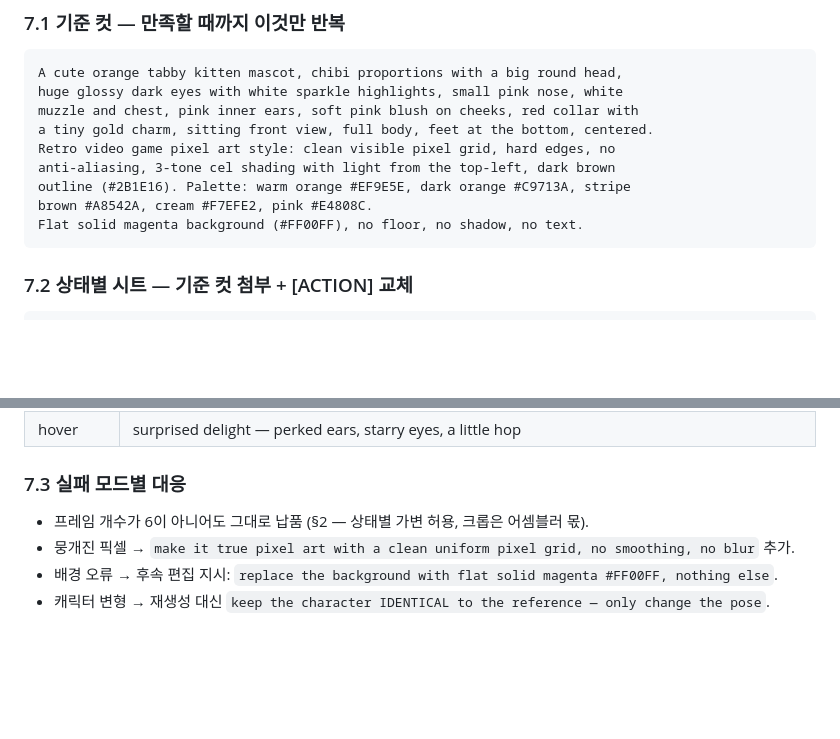
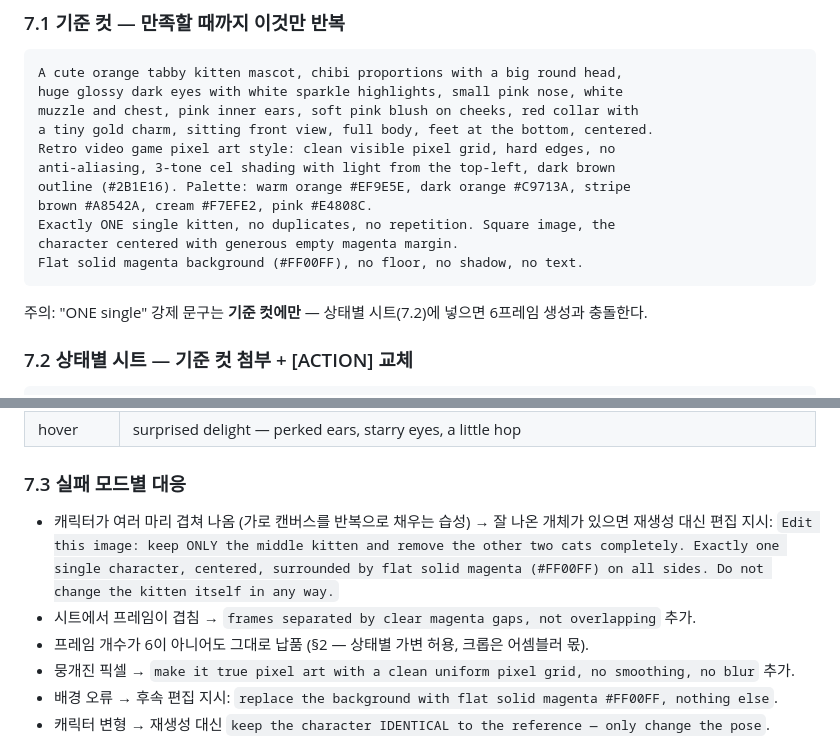
Before and after one commit to jaemyungchoi95/ms-timer, a Markdown page: docs/cat-pet-asset-spec.md, 2 parts joined by grey strips. Rendered like a GitHub page; blank space fills up the shorter version.

Commit message:
docs: 프롬프트 키트 보정 — 단일 개체 강제·다중 캐릭터 편집 대응
Co-Authored-By: Claude Fable 5 <noreply@anthropic.com>

````diff
--- a/docs/cat-pet-asset-spec.md
+++ b/docs/cat-pet-asset-spec.md
@@ -101,8 +101,12 @@ Retro video game pixel art style: clean visible pixel grid, hard edges, no
 anti-aliasing, 3-tone cel shading with light from the top-left, dark brown
 outline (#2B1E16). Palette: warm orange #EF9E5E, dark orange #C9713A, stripe
 brown #A8542A, cream #F7EFE2, pink #E4808C.
+Exactly ONE single kitten, no duplicates, no repetition. Square image, the
+character centered with generous empty magenta margin.
 Flat solid magenta background (#FF00FF), no floor, no shadow, no text.
 ```
+
+주의: "ONE single" 강제 문구는 **기준 컷에만** — 상태별 시트(7.2)에 넣으면 6프레임 생성과 충돌한다.
 
 ### 7.2 상태별 시트 — 기준 컷 첨부 + [ACTION] 교체
 
@@ -129,6 +133,11 @@ no floor, no shadows, no text, no frame borders.
 
 ### 7.3 실패 모드별 대응
 
+- 캐릭터가 여러 마리 겹쳐 나옴 (가로 캔버스를 반복으로 채우는 습성) → 잘 나온 개체가 있으면
+  재생성 대신 편집 지시: `Edit this image: keep ONLY the middle kitten and remove the
+  other two cats completely. Exactly one single character, centered, surrounded by flat
+  solid magenta (#FF00FF) on all sides. Do not change the kitten itself in any way.`
+- 시트에서 프레임이 겹침 → `frames separated by clear magenta gaps, not overlapping` 추가.
 - 프레임 개수가 6이 아니어도 그대로 납품 (§2 — 상태별 가변 허용, 크롭은 어셈블러 몫).
 - 뭉개진 픽셀 → `make it true pixel art with a clean uniform pixel grid, no smoothing, no blur` 추가.
 - 배경 오류 → 후속 편집 지시: `replace the background with flat solid magenta #FF00FF, nothing else`.
````
